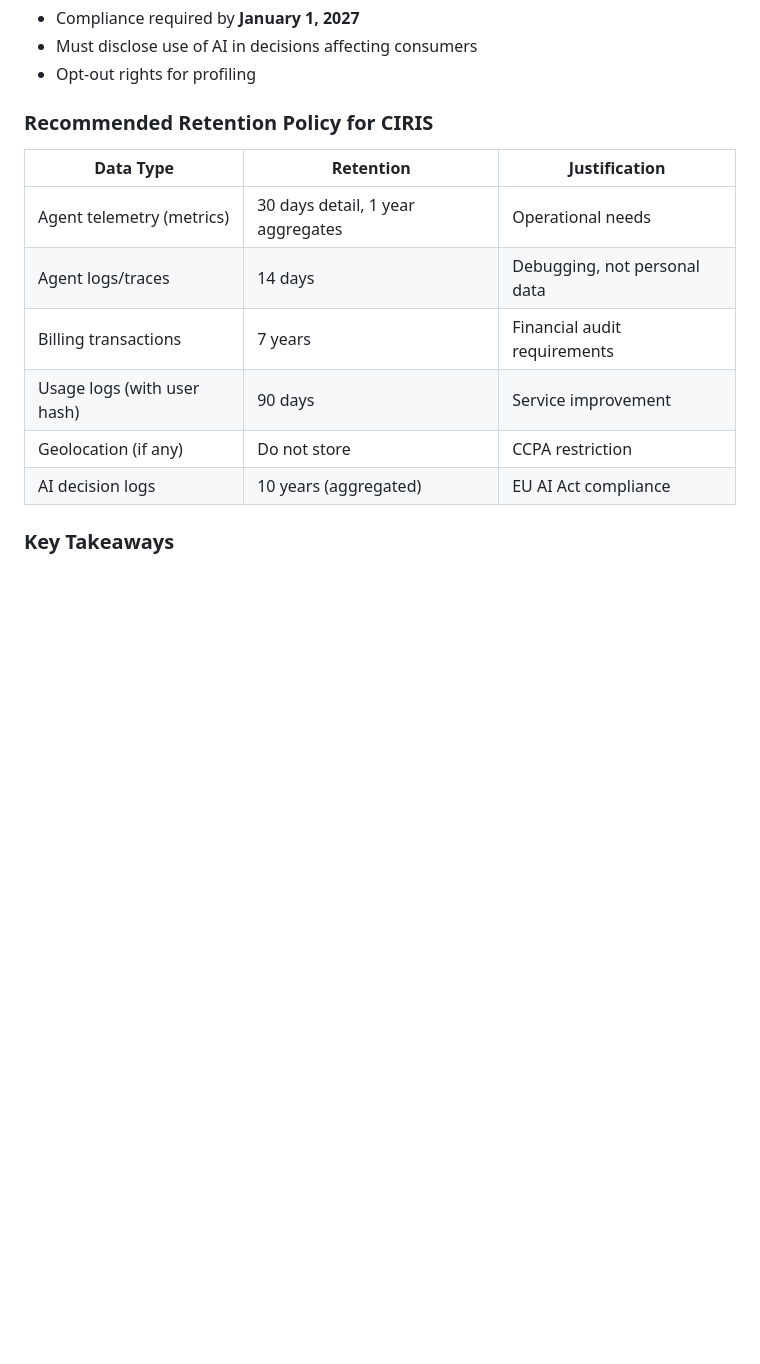
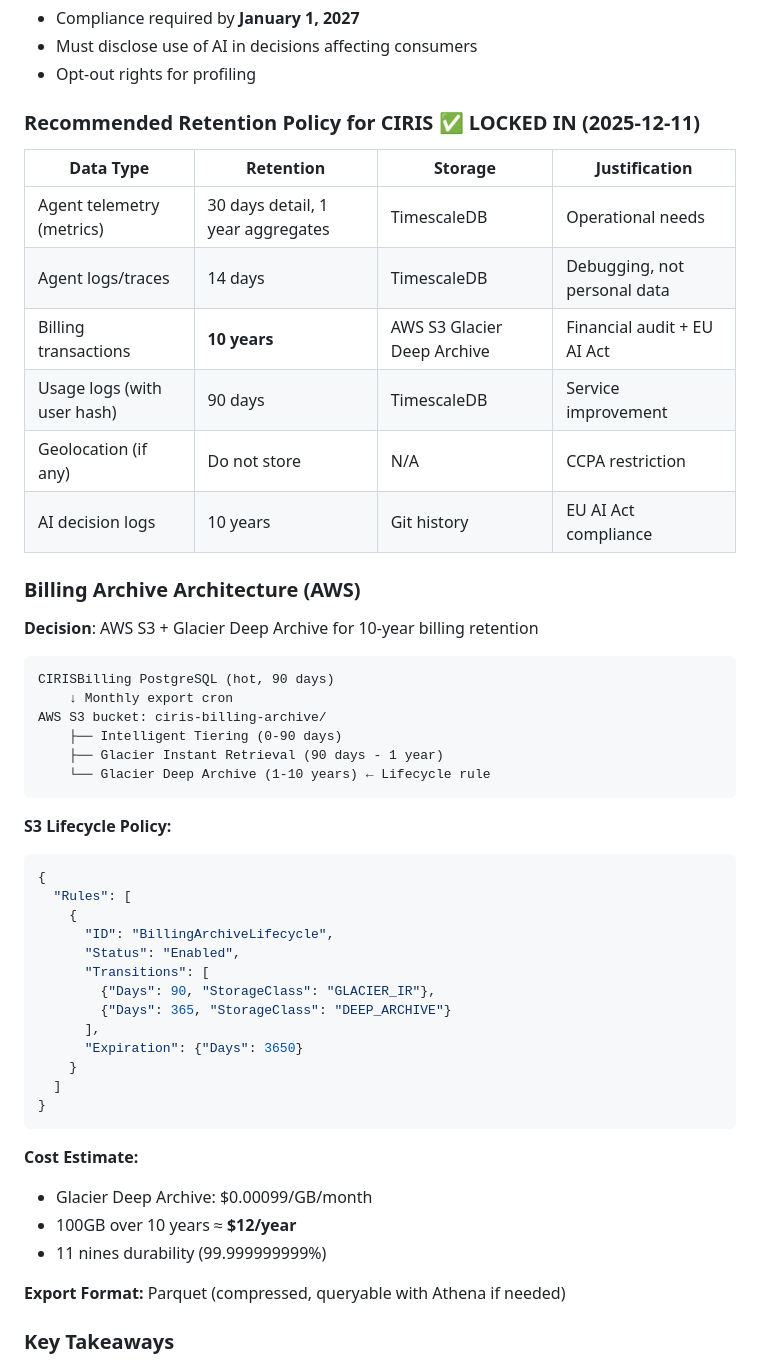
Before and after one commit to CIRISAI/CIRISLens, a Markdown page: docs/UNIFIED_LOGGING_PLAN.md, the part around the change. Rendered like a GitHub page; blank space fills up the shorter version.

Commit message:
Lock in retention policy: AWS S3 Glacier for billing archive
Decisions locked:
- Billing: 10 years on AWS S3 Glacier Deep Archive
- AI decision logs: Git history (already covered)
- Agent telemetry: TimescaleDB (30d detail, 1yr aggregates)
- Usage logs: 90 days TimescaleDB
- Geolocation: Do not store (CCPA)

Added S3 lifecycle policy config for automatic tiering.

🤖 Generated with [Claude Code](https://claude.com/claude-code)

Co-Authored-By: Claude Opus 4.5 <noreply@anthropic.com>

````diff
--- a/docs/UNIFIED_LOGGING_PLAN.md
+++ b/docs/UNIFIED_LOGGING_PLAN.md
@@ -550,16 +550,53 @@ Research conducted on AI regulatory requirements for CIRIS Android app billing/p
 - Must disclose use of AI in decisions affecting consumers
 - Opt-out rights for profiling
 
-### Recommended Retention Policy for CIRIS
+### Recommended Retention Policy for CIRIS ✅ LOCKED IN (2025-12-11)
 
-| Data Type | Retention | Justification |
-|-----------|-----------|---------------|
-| Agent telemetry (metrics) | 30 days detail, 1 year aggregates | Operational needs |
-| Agent logs/traces | 14 days | Debugging, not personal data |
-| Billing transactions | 7 years | Financial audit requirements |
-| Usage logs (with user hash) | 90 days | Service improvement |
-| Geolocation (if any) | Do not store | CCPA restriction |
-| AI decision logs | 10 years (aggregated) | EU AI Act compliance |
+| Data Type | Retention | Storage | Justification |
+|-----------|-----------|---------|---------------|
+| Agent telemetry (metrics) | 30 days detail, 1 year aggregates | TimescaleDB | Operational needs |
+| Agent logs/traces | 14 days | TimescaleDB | Debugging, not personal data |
+| Billing transactions | **10 years** | AWS S3 Glacier Deep Archive | Financial audit + EU AI Act |
+| Usage logs (with user hash) | 90 days | TimescaleDB | Service improvement |
+| Geolocation (if any) | Do not store | N/A | CCPA restriction |
+| AI decision logs | 10 years | Git history | EU AI Act compliance |
+
+### Billing Archive Architecture (AWS)
+
+**Decision**: AWS S3 + Glacier Deep Archive for 10-year billing retention
+
+```
+CIRISBilling PostgreSQL (hot, 90 days)
+    ↓ Monthly export cron
+AWS S3 bucket: ciris-billing-archive/
+    ├── Intelligent Tiering (0-90 days)
+    ├── Glacier Instant Retrieval (90 days - 1 year)
+    └── Glacier Deep Archive (1-10 years) ← Lifecycle rule
+```
+
+**S3 Lifecycle Policy:**
+```json
+{
+  "Rules": [
+    {
+      "ID": "BillingArchiveLifecycle",
+      "Status": "Enabled",
+      "Transitions": [
+        {"Days": 90, "StorageClass": "GLACIER_IR"},
+        {"Days": 365, "StorageClass": "DEEP_ARCHIVE"}
+      ],
+      "Expiration": {"Days": 3650}
+    }
+  ]
+}
+```
+
+**Cost Estimate:**
+- Glacier Deep Archive: $0.00099/GB/month
+- 100GB over 10 years ≈ **$12/year**
+- 11 nines durability (99.999999999%)
+
+**Export Format:** Parquet (compressed, queryable with Athena if needed)
 
 ### Key Takeaways
 
````
